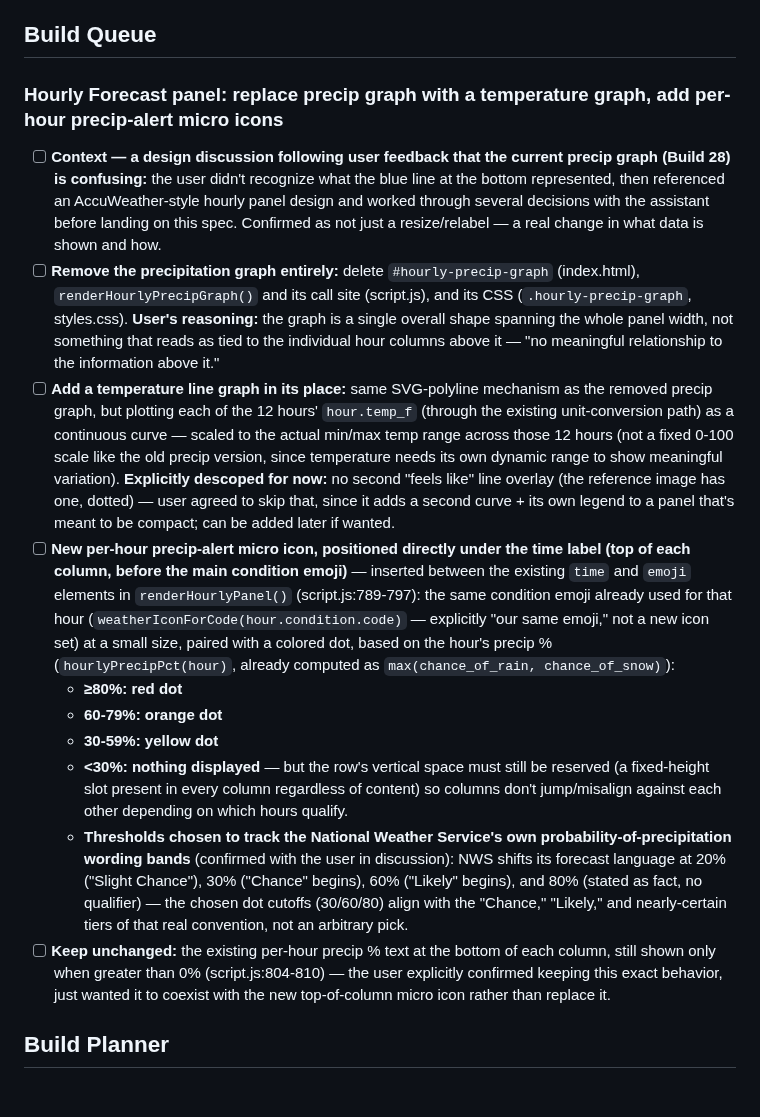
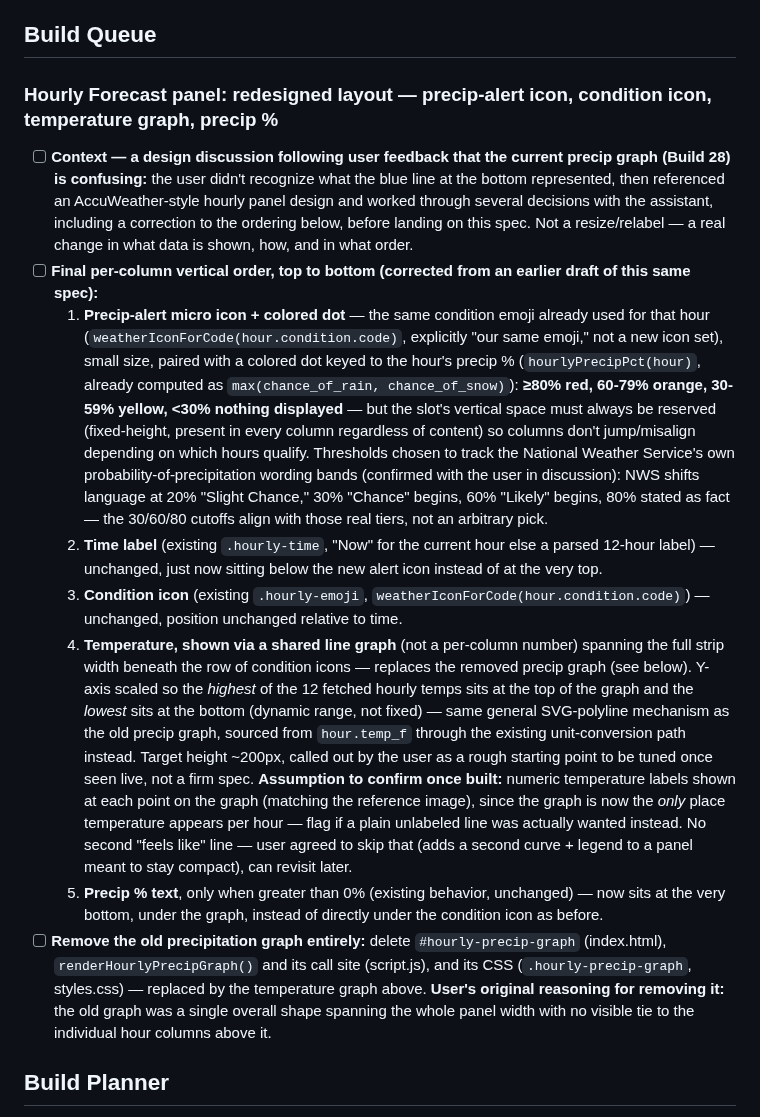
Before and after one commit to TundraJon/Startpage, a Markdown page: README.md, the part around the change. Rendered like a GitHub page; blank space fills up the shorter version.

Commit message:
Correct hourly panel layout order in Build Queue (alert icon above time, condition icon, temp graph, precip%)

```diff
--- a/README.md
+++ b/README.md
@@ -600,18 +600,16 @@ Geolocation, true local timezone, and the full live data pull stay queued below
 
 ## Build Queue
 
-### Hourly Forecast panel: replace precip graph with a temperature graph, add per-hour precip-alert micro icons
+### Hourly Forecast panel: redesigned layout — precip-alert icon, condition icon, temperature graph, precip %
 
-- [ ] **Context — a design discussion following user feedback that the current precip graph (Build 28) is confusing:** the user didn't recognize what the blue line at the bottom represented, then referenced an AccuWeather-style hourly panel design and worked through several decisions with the assistant before landing on this spec. Confirmed as not just a resize/relabel — a real change in what data is shown and how.
-- [ ] **Remove the precipitation graph entirely:** delete `#hourly-precip-graph` (index.html), `renderHourlyPrecipGraph()` and its call site (script.js), and its CSS (`.hourly-precip-graph`, styles.css). **User's reasoning:** the graph is a single overall shape spanning the whole panel width, not something that reads as tied to the individual hour columns above it — "no meaningful relationship to the information above it."
-- [ ] **Add a temperature line graph in its place:** same SVG-polyline mechanism as the removed precip graph, but plotting each of the 12 hours' `hour.temp_f` (through the existing unit-conversion path) as a continuous curve — scaled to the actual min/max temp range across those 12 hours (not a fixed 0-100 scale like the old precip version, since temperature needs its own dynamic range to show meaningful variation). **Explicitly descoped for now:** no second "feels like" line overlay (the reference image has one, dotted) — user agreed to skip that, since it adds a second curve + its own legend to a panel that's meant to be compact; can be added later if wanted.
-- [ ] **New per-hour precip-alert micro icon, positioned directly under the time label (top of each column, before the main condition emoji)** — inserted between the existing `time` and `emoji` elements in `renderHourlyPanel()` (script.js:789-797): the same condition emoji already used for that hour (`weatherIconForCode(hour.condition.code)` — explicitly "our same emoji," not a new icon set) at a small size, paired with a colored dot, based on the hour's precip % (`hourlyPrecipPct(hour)`, already computed as `max(chance_of_rain, chance_of_snow)`):
-  - **≥80%: red dot**
-  - **60-79%: orange dot**
-  - **30-59%: yellow dot**
-  - **<30%: nothing displayed** — but the row's vertical space must still be reserved (a fixed-height slot present in every column regardless of content) so columns don't jump/misalign against each other depending on which hours qualify.
-  - **Thresholds chosen to track the National Weather Service's own probability-of-precipitation wording bands** (confirmed with the user in discussion): NWS shifts its forecast language at 20% ("Slight Chance"), 30% ("Chance" begins), 60% ("Likely" begins), and 80% (stated as fact, no qualifier) — the chosen dot cutoffs (30/60/80) align with the "Chance," "Likely," and nearly-certain tiers of that real convention, not an arbitrary pick.
-- [ ] **Keep unchanged:** the existing per-hour precip % text at the bottom of each column, still shown only when greater than 0% (script.js:804-810) — the user explicitly confirmed keeping this exact behavior, just wanted it to coexist with the new top-of-column micro icon rather than replace it.
+- [ ] **Context — a design discussion following user feedback that the current precip graph (Build 28) is confusing:** the user didn't recognize what the blue line at the bottom represented, then referenced an AccuWeather-style hourly panel design and worked through several decisions with the assistant, including a correction to the ordering below, before landing on this spec. Not a resize/relabel — a real change in what data is shown, how, and in what order.
+- [ ] **Final per-column vertical order, top to bottom (corrected from an earlier draft of this same spec):**
+  1. **Precip-alert micro icon + colored dot** — the same condition emoji already used for that hour (`weatherIconForCode(hour.condition.code)`, explicitly "our same emoji," not a new icon set), small size, paired with a colored dot keyed to the hour's precip % (`hourlyPrecipPct(hour)`, already computed as `max(chance_of_rain, chance_of_snow)`): **≥80% red, 60-79% orange, 30-59% yellow, <30% nothing displayed** — but the slot's vertical space must always be reserved (fixed-height, present in every column regardless of content) so columns don't jump/misalign depending on which hours qualify. Thresholds chosen to track the National Weather Service's own probability-of-precipitation wording bands (confirmed with the user in discussion): NWS shifts language at 20% "Slight Chance," 30% "Chance" begins, 60% "Likely" begins, 80% stated as fact — the 30/60/80 cutoffs align with those real tiers, not an arbitrary pick.
+  2. **Time label** (existing `.hourly-time`, "Now" for the current hour else a parsed 12-hour label) — unchanged, just now sitting below the new alert icon instead of at the very top.
+  3. **Condition icon** (existing `.hourly-emoji`, `weatherIconForCode(hour.condition.code)`) — unchanged, position unchanged relative to time.
+  4. **Temperature, shown via a shared line graph** (not a per-column number) spanning the full strip width beneath the row of condition icons — replaces the removed precip graph (see below). Y-axis scaled so the *highest* of the 12 fetched hourly temps sits at the top of the graph and the *lowest* sits at the bottom (dynamic range, not fixed) — same general SVG-polyline mechanism as the old precip graph, sourced from `hour.temp_f` through the existing unit-conversion path instead. Target height ~200px, called out by the user as a rough starting point to be tuned once seen live, not a firm spec. **Assumption to confirm once built:** numeric temperature labels shown at each point on the graph (matching the reference image), since the graph is now the *only* place temperature appears per hour — flag if a plain unlabeled line was actually wanted instead. No second "feels like" line — user agreed to skip that (adds a second curve + legend to a panel meant to stay compact), can revisit later.
+  5. **Precip % text**, only when greater than 0% (existing behavior, unchanged) — now sits at the very bottom, under the graph, instead of directly under the condition icon as before.
+- [ ] **Remove the old precipitation graph entirely:** delete `#hourly-precip-graph` (index.html), `renderHourlyPrecipGraph()` and its call site (script.js), and its CSS (`.hourly-precip-graph`, styles.css) — replaced by the temperature graph above. **User's original reasoning for removing it:** the old graph was a single overall shape spanning the whole panel width with no visible tie to the individual hour columns above it.
 
 ## Build Planner
 
```
